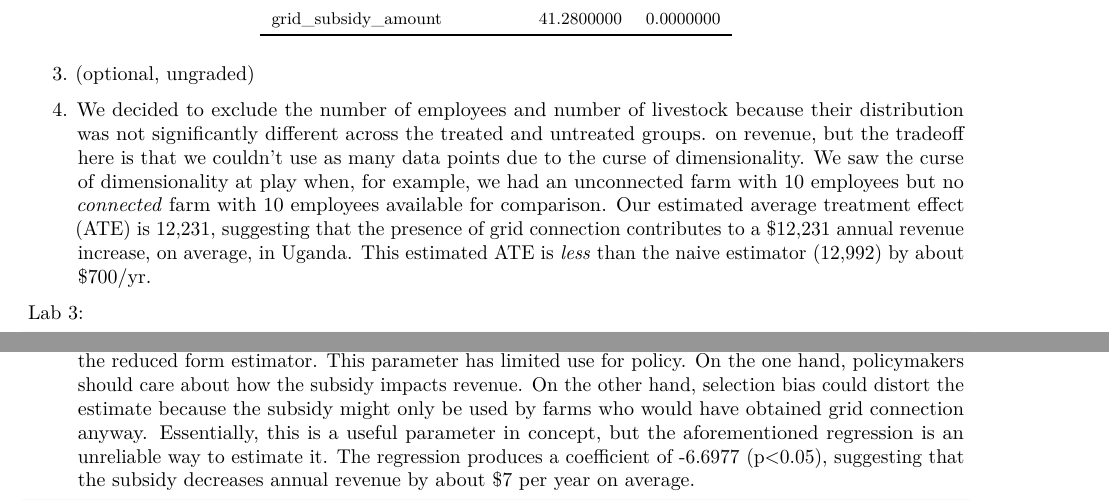
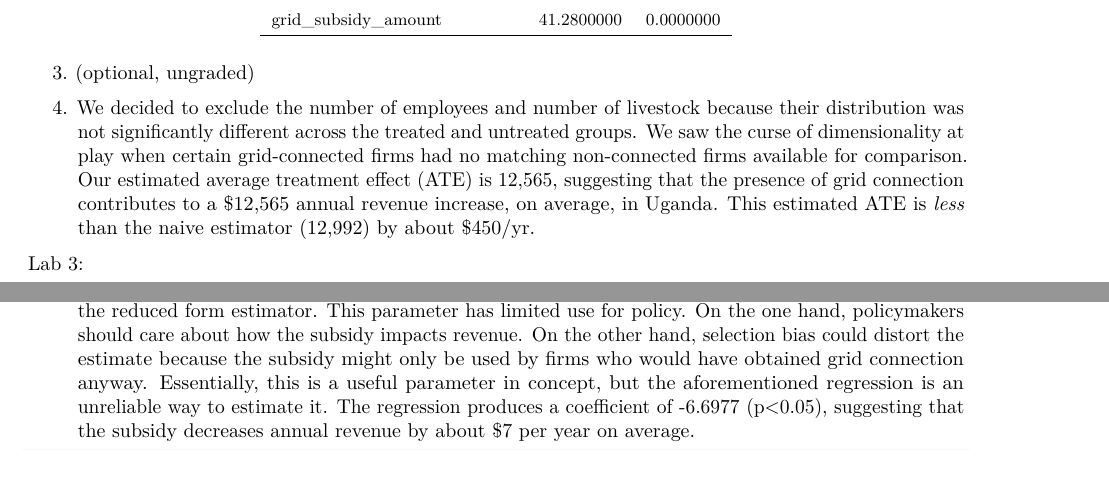
Before and after one commit to jmprus/program_eval, an R Markdown document (ProgramEvalPS2.Rmd): two parts of pages 2 and 5 of 6, joined at a grey line, cut so that both start at the same text, the shorter picture padded with empty space. Rendered offline with R 4.5, knitr and Pandoc, then LaTeX, with nearby package versions.

Commit message:
updated q4 discussion with new estimate

````diff
--- a/ProgramEvalPS2.Rmd
+++ b/ProgramEvalPS2.Rmd
@@ -85,15 +85,12 @@ balance_table %>%
 
 4. We decided to exclude the number of employees and number of livestock because
 their distribution was not significantly different across the treated and
-untreated groups.
-on revenue, but the tradeoff here is that we couldn't use as many data points due
-to the curse of dimensionality. We saw the curse of dimensionality at play when,
-for example, we had an unconnected farm with 10 employees but no *connected*
-farm with 10 employees available for comparison.
-Our estimated average treatment effect (ATE) is 12,231, suggesting that the presence of
-grid connection contributes to a $12,231 annual revenue increase, on average, in
+untreated groups. We saw the curse of dimensionality at play when certain
+grid-connected firms had no matching non-connected firms available for comparison.
+Our estimated average treatment effect (ATE) is 12,565, suggesting that the presence of
+grid connection contributes to a $12,565 annual revenue increase, on average, in
 Uganda. This estimated ATE is *less* than the naive estimator (12,992) by about
-$700/yr.
+$450/yr.
 
 Lab 3:
 ```{r}
@@ -228,7 +225,7 @@ IV estimate = theta/gamma
 connection) on revenue, a.k.a. the reduced form estimator. This parameter has
 limited use for policy. On the one hand, policymakers should care about how the
 subsidy impacts revenue. On the other hand, selection bias could distort the
-estimate because the subsidy might only be used by farms who would have obtained
+estimate because the subsidy might only be used by firms who would have obtained
 grid connection anyway. Essentially, this is a useful parameter in concept, but
 the aforementioned regression is an unreliable way to estimate it. The regression
 produces a coefficient of -6.6977 (p<0.05), suggesting that the subsidy decreases
````
Also changed, not shown: ProgramEvalPS2.Rmd (4 more changed lines).
